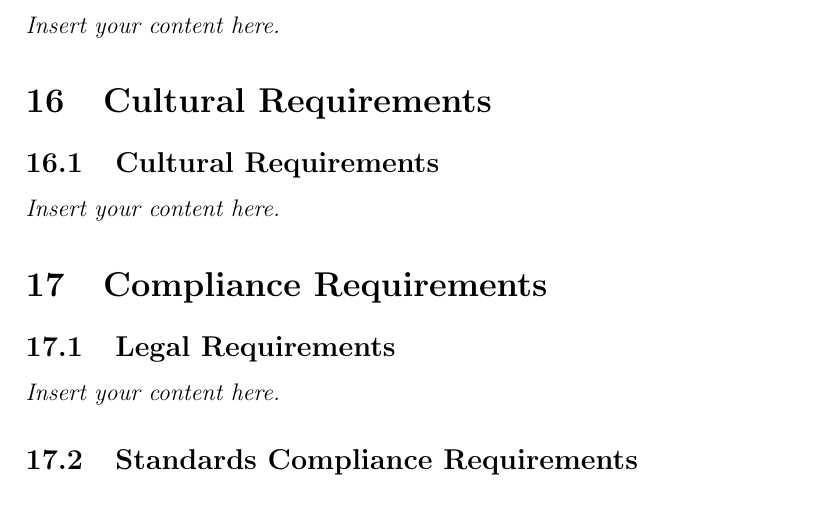
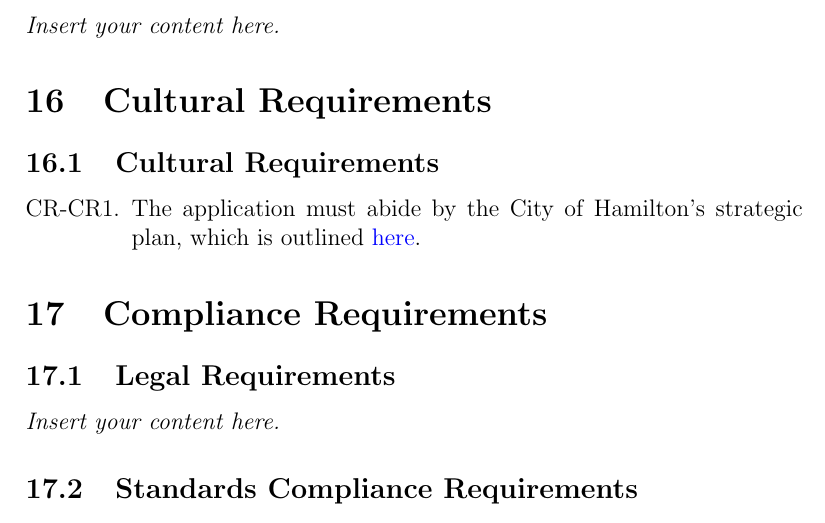
Before and after one commit to Spitgranger/capstone, a LaTeX document (docs/SRS-Volere/SRS.tex): part of page 27 of 34, cut so that both start at the same text. Compiled offline with pdfLaTeX.

Commit message:
adds cultural requirements

```diff
--- a/docs/SRS-Volere/SRS.tex
+++ b/docs/SRS-Volere/SRS.tex
@@ -721,7 +721,10 @@ N/A
 
 \section{Cultural Requirements}
 \subsection{Cultural Requirements}
-\lips
+\begin{enumerate}[{CR-CR}1.]
+    \item[CR-CR1.] The application must abide by the City of Hamilton's
+    strategic plan, which is outlined \href{https://www.hamilton.ca/city-council/plans-strategies/strategies/2016-2025-strategic-plan}{here}.
+\end{enumerate}
 
 \section{Compliance Requirements}
 \subsection{Legal Requirements}
```
